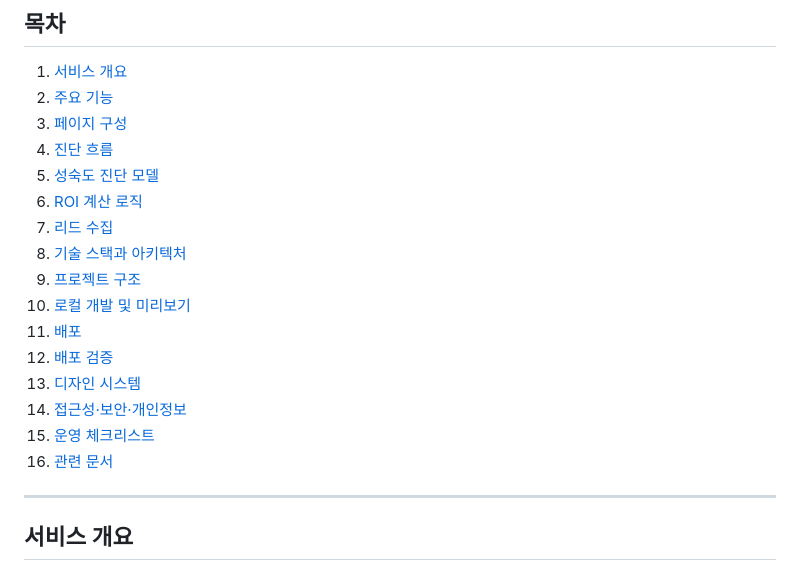
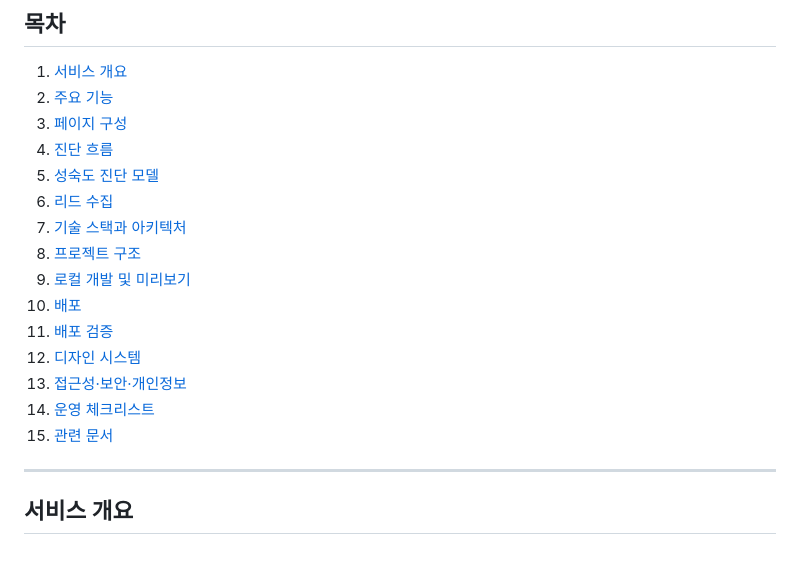
Before and after one commit to saewookkangboy/AX-Readiness-Assessment, a Markdown page: README.md, the part around one of its changes. GitHub-like rendering.

```diff
--- a/README.md
+++ b/README.md
@@ -18,17 +18,16 @@
 3. [페이지 구성](#페이지-구성)
 4. [진단 흐름](#진단-흐름)
 5. [성숙도 진단 모델](#성숙도-진단-모델)
-6. [ROI 계산 로직](#roi-계산-로직)
-7. [리드 수집](#리드-수집)
-8. [기술 스택과 아키텍처](#기술-스택과-아키텍처)
-9. [프로젝트 구조](#프로젝트-구조)
-10. [로컬 개발 및 미리보기](#로컬-개발-및-미리보기)
-11. [배포](#배포)
-12. [배포 검증](#배포-검증)
-13. [디자인 시스템](#디자인-시스템)
-14. [접근성·보안·개인정보](#접근성보안개인정보)
-15. [운영 체크리스트](#운영-체크리스트)
-16. [관련 문서](#관련-문서)
+6. [리드 수집](#리드-수집)
+7. [기술 스택과 아키텍처](#기술-스택과-아키텍처)
+8. [프로젝트 구조](#프로젝트-구조)
+9. [로컬 개발 및 미리보기](#로컬-개발-및-미리보기)
+10. [배포](#배포)
+11. [배포 검증](#배포-검증)
+12. [디자인 시스템](#디자인-시스템)
+13. [접근성·보안·개인정보](#접근성보안개인정보)
+14. [운영 체크리스트](#운영-체크리스트)
+15. [관련 문서](#관련-문서)
 
 ---
 
```
Also changed, not shown: other parts of README.md (+0 -82 lines), README.en.md (+10 -70 lines).
